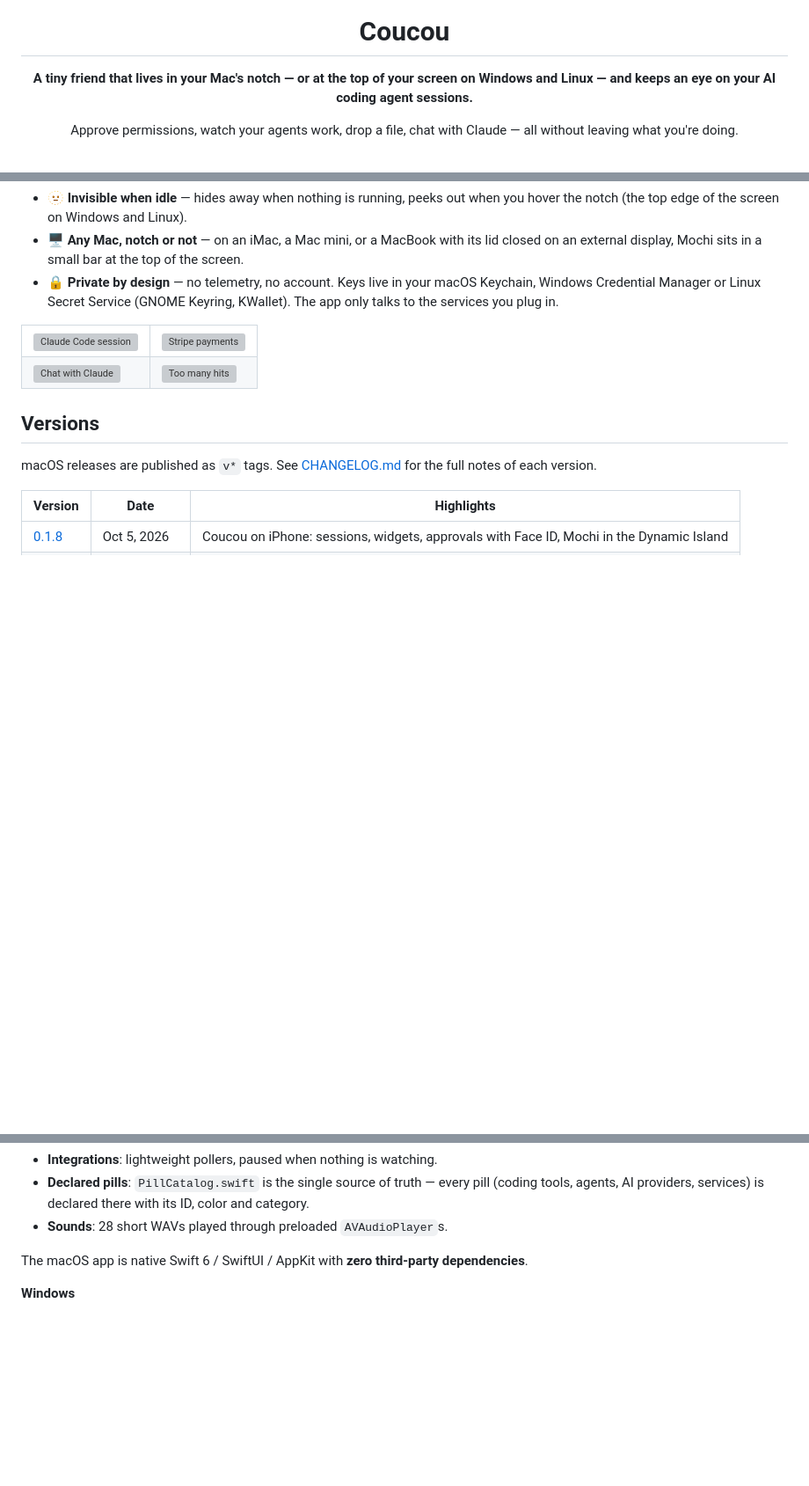
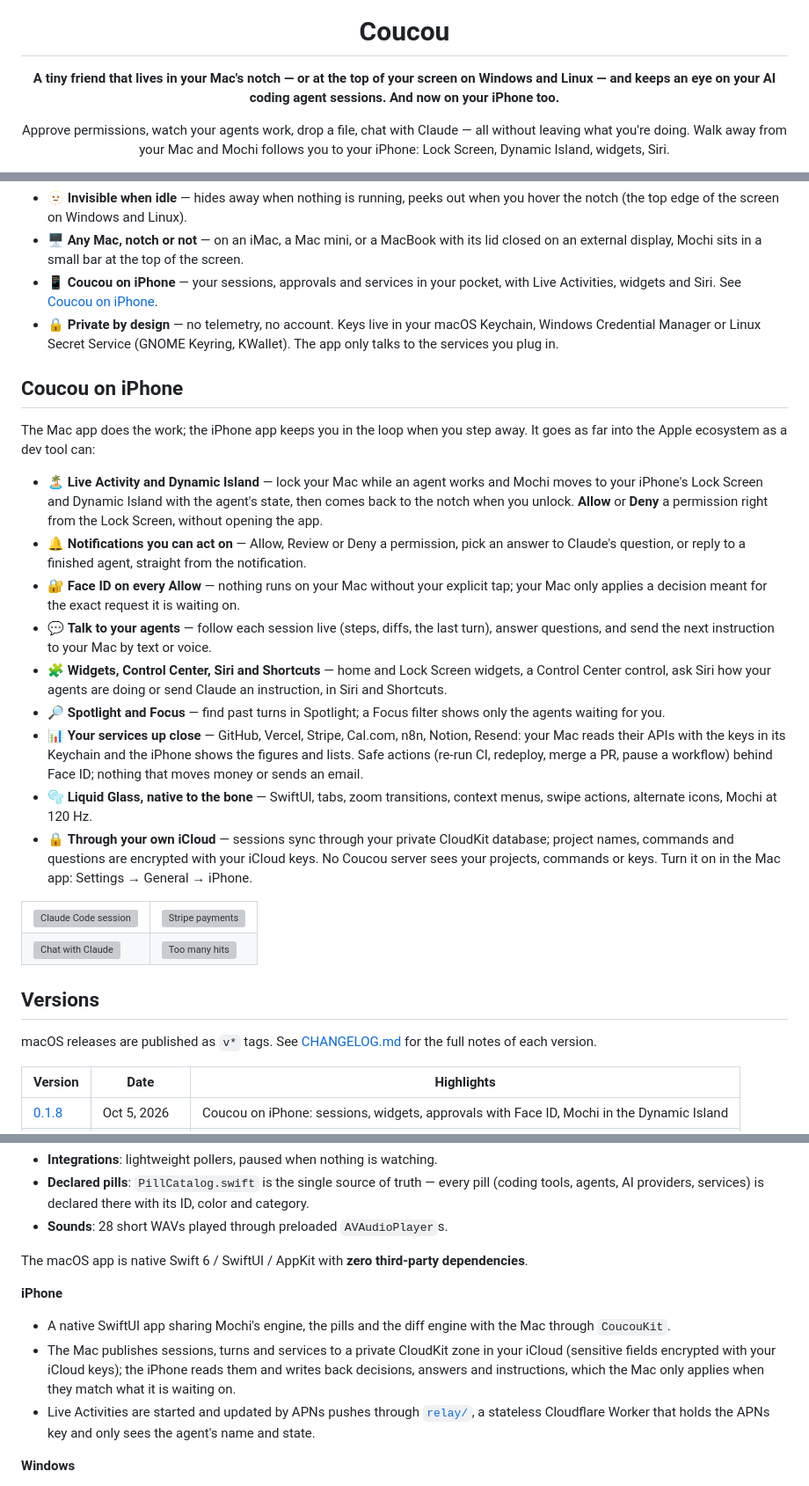
Before and after one commit to DaneliyaPavel/bipuu, a Markdown page: README.md, 3 parts joined by grey strips. Shown at 88% size. GitHub-like rendering; blank space fills up the shorter version; grey boxes are pictures that could not be loaded.

Commit message:
README and site: Coucou on iPhone, App Store, complete 0.1.8 notes (#254)
* README and site: Coucou on iPhone, App Store install

Co-Authored-By: Claude Opus 5.5 <noreply@anthropic.com>
Claude-Session: https://claude.ai/code/session_016qkcwzfTWvbmbc2y9dur6p

* CHANGELOG 0.1.8: what main ships since the section was written

Co-Authored-By: Claude Opus 5.5 <noreply@anthropic.com>
Claude-Session: https://claude.ai/code/session_016qkcwzfTWvbmbc2y9dur6p

---------

Co-authored-by: Claude <noreply@anthropic.com>

```diff
--- a/README.md
+++ b/README.md
@@ -4,9 +4,9 @@
 
 # Coucou
 
-**A tiny friend that lives in your Mac's notch — or at the top of your screen on Windows and Linux — and keeps an eye on your AI coding agent sessions.**
+**A tiny friend that lives in your Mac's notch — or at the top of your screen on Windows and Linux — and keeps an eye on your AI coding agent sessions. And now on your iPhone too.**
 
-Approve permissions, watch your agents work, drop a file, chat with Claude — all without leaving what you're doing.
+Approve permissions, watch your agents work, drop a file, chat with Claude — all without leaving what you're doing. Walk away from your Mac and Mochi follows you to your iPhone: Lock Screen, Dynamic Island, widgets, Siri.
 
 [![Version](https://img.shields.io/github/v/release/Louis-CFM/coucou?filter=v*&label=version&color=0A84FF)](https://github.com/Louis-CFM/coucou/releases)
 ![macOS 15+](https://img.shields.io/badge/macOS-15%2B-black?logo=apple)
@@ -50,7 +51,22 @@ Meet **Mochi**: a soft little squircle with big eyes that pops out of your notch
 - 🎭 **A real character** — idle breathing, blinks, eyes on a sphere that follow your mouse, emotes, 28 handcrafted sounds, a greeting on launch.
 - 🫥 **Invisible when idle** — hides away when nothing is running, peeks out when you hover the notch (the top edge of the screen on Windows and Linux).
 - 🖥️ **Any Mac, notch or not** — on an iMac, a Mac mini, or a MacBook with its lid closed on an external display, Mochi sits in a small bar at the top of the screen.
+- 📱 **Coucou on iPhone** — your sessions, approvals and services in your pocket, with Live Activities, widgets and Siri. See [Coucou on iPhone](#coucou-on-iphone).
 - 🔒 **Private by design** — no telemetry, no account. Keys live in your macOS Keychain, Windows Credential Manager or Linux Secret Service (GNOME Keyring, KWallet). The app only talks to the services you plug in.
+
+## Coucou on iPhone
+
+The Mac app does the work; the iPhone app keeps you in the loop when you step away. It goes as far into the Apple ecosystem as a dev tool can:
+
+- 🏝️ **Live Activity and Dynamic Island** — lock your Mac while an agent works and Mochi moves to your iPhone's Lock Screen and Dynamic Island with the agent's state, then comes back to the notch when you unlock. **Allow** or **Deny** a permission right from the Lock Screen, without opening the app.
+- 🔔 **Notifications you can act on** — Allow, Review or Deny a permission, pick an answer to Claude's question, or reply to a finished agent, straight from the notification.
+- 🔐 **Face ID on every Allow** — nothing runs on your Mac without your explicit tap; your Mac only applies a decision meant for the exact request it is waiting on.
+- 💬 **Talk to your agents** — follow each session live (steps, diffs, the last turn), answer questions, and send the next instruction to your Mac by text or voice.
+- 🧩 **Widgets, Control Center, Siri and Shortcuts** — home and Lock Screen widgets, a Control Center control, ask Siri how your agents are doing or send Claude an instruction, in Siri and Shortcuts.
+- 🔎 **Spotlight and Focus** — find past turns in Spotlight; a Focus filter shows only the agents waiting for you.
+- 📊 **Your services up close** — GitHub, Vercel, Stripe, Cal.com, n8n, Notion, Resend: your Mac reads their APIs with the keys in its Keychain and the iPhone shows the figures and lists. Safe actions (re-run CI, redeploy, merge a PR, pause a workflow) behind Face ID; nothing that moves money or sends an email.
+- 🫧 **Liquid Glass, native to the bone** — SwiftUI, tabs, zoom transitions, context menus, swipe actions, alternate icons, Mochi at 120 Hz.
+- 🔒 **Through your own iCloud** — sessions sync through your private CloudKit database; project names, commands and questions are encrypted with your iCloud keys. No Coucou server sees your projects, commands or keys. Turn it on in the Mac app: Settings → General → iPhone.
 
 <table>
 <tr>
@@ -195,6 +217,12 @@ If Coucou isn't running, the hook exits immediately: **Claude Code is never bloc
 
 The macOS app is native Swift 6 / SwiftUI / AppKit with **zero third-party dependencies**.
 
+**iPhone**
+
+- A native SwiftUI app sharing Mochi's engine, the pills and the diff engine with the Mac through `CoucouKit`.
+- The Mac publishes sessions, turns and services to a private CloudKit zone in your iCloud (sensitive fields encrypted with your iCloud keys); the iPhone reads them and writes back decisions, answers and instructions, which the Mac only applies when they match what it is waiting on.
+- Live Activities are started and updated by APNs pushes through [`relay/`](relay/), a stateless Cloudflare Worker that holds the APNs key and only sees the agent's name and state.
+
 **Windows**
 
 - A [Tauri 2](https://tauri.app) app (Rust + TypeScript): the island is a transparent, always-on-top window that never steals focus, Mochi is drawn in Canvas 2D with the same shapes, timings and sounds as on the Mac.
```
Also changed, not shown: other parts of README.md (+7 -0 lines), CHANGELOG.md (+5 -0 lines).
